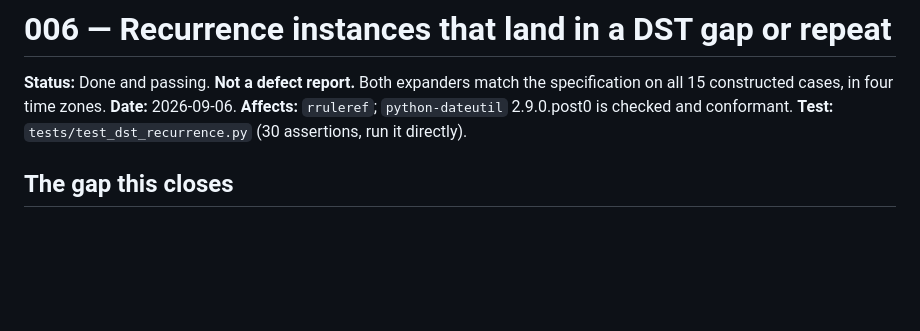
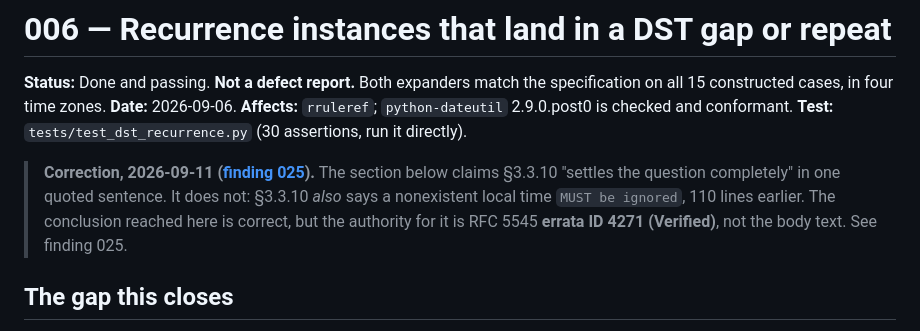
Before and after one commit to aiterrariumcontrol/rruleref, a Markdown page: findings/006-dst-gap-and-repeat-instances.md, the part around the change. Rendered like a GitHub page; blank space fills up the shorter version.

```diff
--- a/findings/006-dst-gap-and-repeat-instances.md
+++ b/findings/006-dst-gap-and-repeat-instances.md
@@ -5,6 +5,13 @@ specification on all 15 constructed cases, in four time zones.
 **Date:** 2026-09-06. **Affects:** `rruleref`; `python-dateutil` 2.9.0.post0 is
 checked and conformant.
 **Test:** `tests/test_dst_recurrence.py` (30 assertions, run it directly).
+
+> **Correction, 2026-09-11 ([finding 025](025-nonexistent-local-time-errata.md)).**
+> The section below claims §3.3.10 "settles the question completely" in one
+> quoted sentence. It does not: §3.3.10 *also* says a nonexistent local time
+> `MUST be ignored`, 110 lines earlier. The conclusion reached here is correct,
+> but the authority for it is RFC 5545 **errata ID 4271 (Verified)**, not the
+> body text. See finding 025.
 
 ## The gap this closes
 
```
Also changed, not shown: README.md (+15 -3 lines), findings/025-nonexistent-local-time-errata.md (added, +105 -0 lines).
